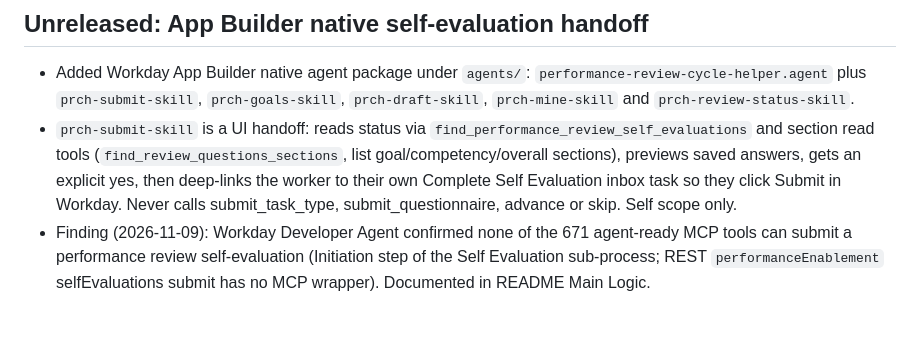
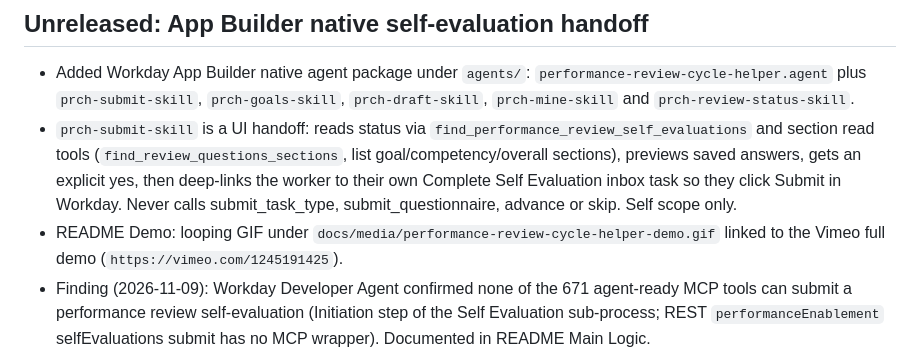
Before and after one commit to peopletechflow/performance-review-cycle-helper, a Markdown page: CHANGELOG.md, the part around the change. Drawn GitHub-style; blank space fills up the shorter version.

```diff
--- a/CHANGELOG.md
+++ b/CHANGELOG.md
@@ -4,6 +4,7 @@
 
 - Added Workday App Builder native agent package under `agents/`: `performance-review-cycle-helper.agent` plus `prch-submit-skill`, `prch-goals-skill`, `prch-draft-skill`, `prch-mine-skill` and `prch-review-status-skill`.
 - `prch-submit-skill` is a UI handoff: reads status via `find_performance_review_self_evaluations` and section read tools (`find_review_questions_sections`, list goal/competency/overall sections), previews saved answers, gets an explicit yes, then deep-links the worker to their own Complete Self Evaluation inbox task so they click Submit in Workday. Never calls submit_task_type, submit_questionnaire, advance or skip. Self scope only.
+- README Demo: looping GIF under `docs/media/performance-review-cycle-helper-demo.gif` linked to the Vimeo full demo (`https://vimeo.com/1245191425`).
 - Finding (2026-11-09): Workday Developer Agent confirmed none of the 671 agent-ready MCP tools can submit a performance review self-evaluation (Initiation step of the Self Evaluation sub-process; REST `performanceEnablement` selfEvaluations submit has no MCP wrapper). Documented in README Main Logic.
 - Docs: README Main Logic, TENANT_METADATA, HANDOVER, AGENTS and the MCP `performance-submit-skill` describe the handoff. MCP `commit_submission` for self reviews stays gated until mapped through the gateway.
 
```
Also changed, not shown: README.md (+5 -1 lines), docs/media/performance-review-cycle-helper-demo.gif (added).
